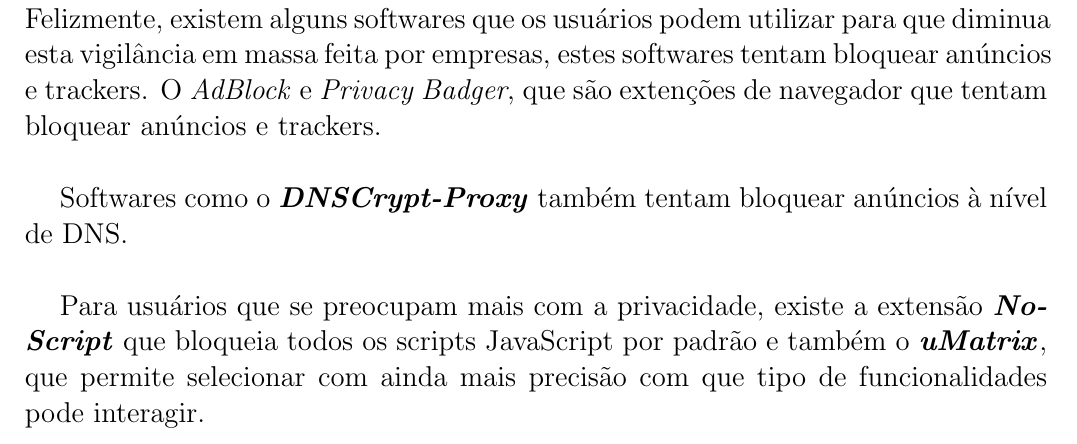
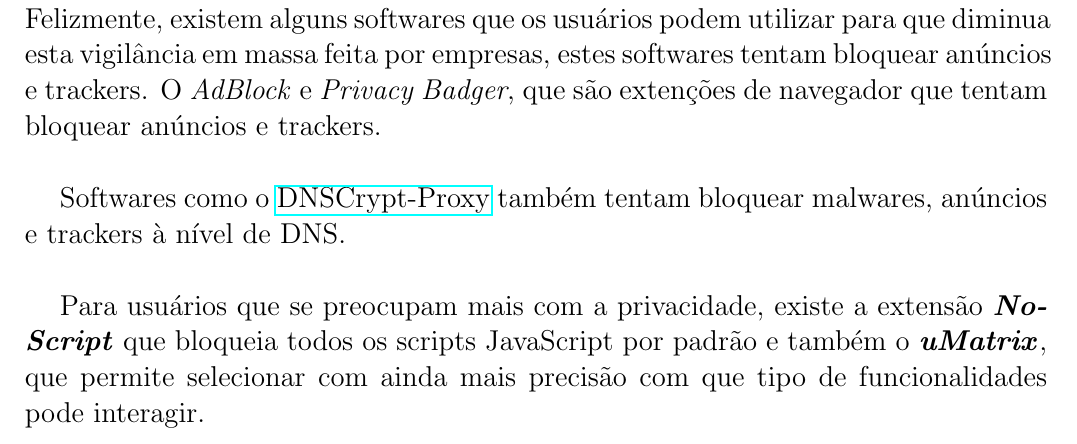
Before and after one commit to wiltonsg/Guia-de-seguranca, a LaTeX document (livro.tex): part of page 9 of 20 before the commit and part of page 9 of 19 after it, cut so that both start at the same text. Compiled offline with pdfLaTeX.

Commit message:
DNSCrypt

```diff
--- a/livro.tex
+++ b/livro.tex
@@ -116,11 +116,11 @@
 \subsection{Como se proteger?}
 	Felizmente, existem alguns softwares que os usuários podem utilizar para que diminua esta vigilância em massa feita por empresas, estes softwares tentam bloquear anúncios e trackers. O \textit{AdBlock} e \textit{Privacy Badger}, que são extenções de navegador que tentam bloquear anúncios e trackers.\\
 
-	Softwares como o \textbf{\textit{DNSCrypt-Proxy}} também tentam bloquear anúncios à nível de DNS.\\
+	Softwares como o \href{https://linuxroot1.github.io/DNSCRYPT-Proxy/}{DNSCrypt-Proxy} também tentam bloquear malwares, anúncios e trackers à nível de DNS.\\
 
 	Para usuários que se preocupam mais com a privacidade, existe a extensão \textbf{\textit{NoScript}} que bloqueia todos os scripts JavaScript por padrão e também o \textbf{\textit{uMatrix}}, que permite selecionar com ainda mais precisão com que tipo de funcionalidades pode interagir.
 
-\pagebreak
+
 
 \section*{Senhas - O elo mais fraco da nossa segurança}
 
```
